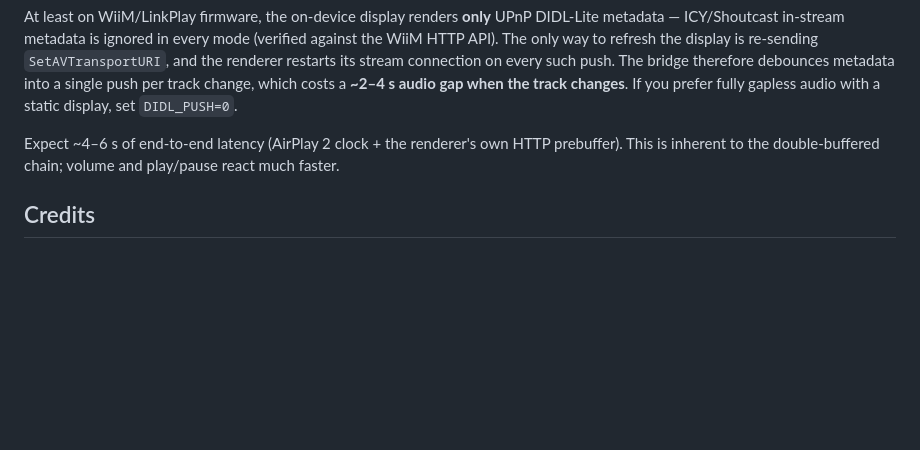
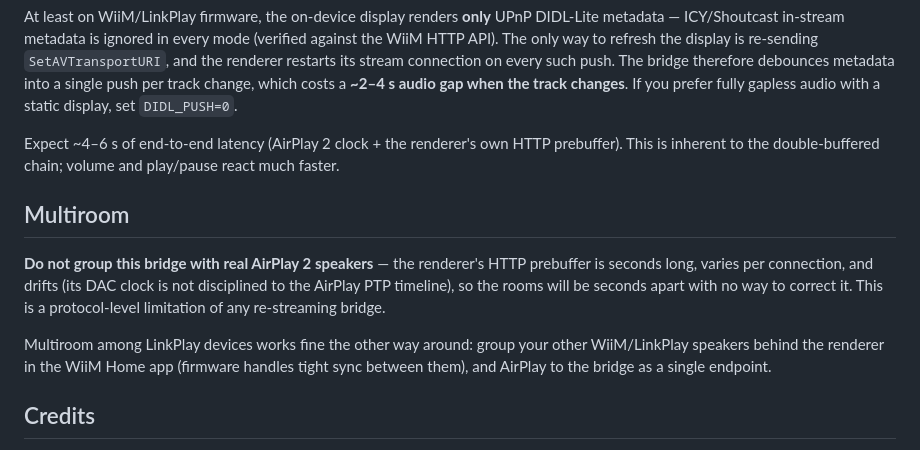
Before and after one commit to leonroy/airplay2-dlna-bridge, a Markdown page: README.md, the part around the change. Rendered like a GitHub page; blank space fills up the shorter version.

```diff
--- a/README.md
+++ b/README.md
@@ -67,6 +67,19 @@ Expect ~4–6 s of end-to-end latency (AirPlay 2 clock + the renderer's own HTTP
 prebuffer). This is inherent to the double-buffered chain; volume and
 play/pause react much faster.
 
+## Multiroom
+
+**Do not group this bridge with real AirPlay 2 speakers** — the renderer's HTTP
+prebuffer is seconds long, varies per connection, and drifts (its DAC clock is
+not disciplined to the AirPlay PTP timeline), so the rooms will be seconds
+apart with no way to correct it. This is a protocol-level limitation of any
+re-streaming bridge.
+
+Multiroom among LinkPlay devices works fine the other way around: group your
+other WiiM/LinkPlay speakers behind the renderer in the WiiM Home app (firmware
+handles tight sync between them), and AirPlay to the bridge as a single
+endpoint.
+
 ## Credits
 
 - [shairport-sync](https://github.com/mikebrady/shairport-sync) does all the
```
